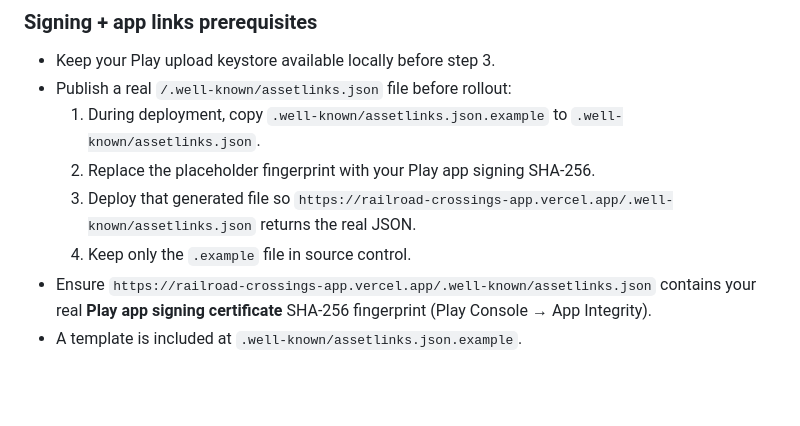
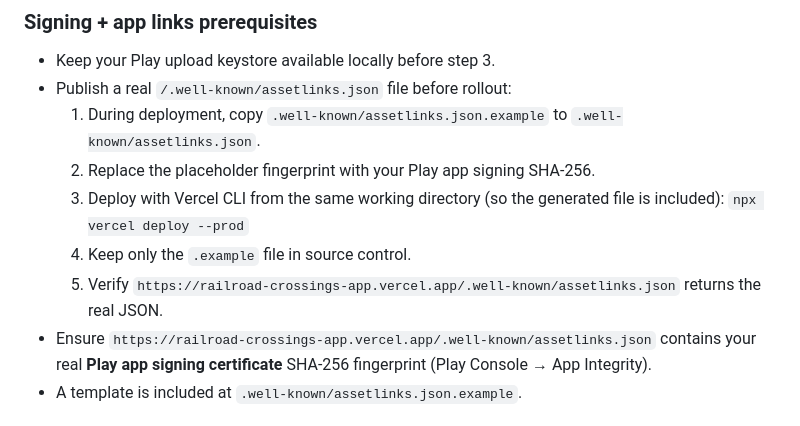
Before and after one commit to JDWalker327/railroad-crossings-app, a Markdown page: README.md, the part around the change. GitHub-like rendering; blank space fills up the shorter version.

Commit message:
Add explicit Vercel deploy command for assetlinks
Co-authored-by: JDWalker327 <261497201+JDWalker327@users.noreply.github.com>

```diff
--- a/README.md
+++ b/README.md
@@ -141,8 +141,9 @@ The Android wrapper project is not checked into this repo. Build it from a local
 - Publish a real `/.well-known/assetlinks.json` file before rollout:
   1. During deployment, copy `.well-known/assetlinks.json.example` to `.well-known/assetlinks.json`.
   2. Replace the placeholder fingerprint with your Play app signing SHA-256.
-  3. Deploy that generated file so `https://railroad-crossings-app.vercel.app/.well-known/assetlinks.json` returns the real JSON.
+  3. Deploy with Vercel CLI from the same working directory (so the generated file is included): `npx vercel deploy --prod`
   4. Keep only the `.example` file in source control.
+  5. Verify `https://railroad-crossings-app.vercel.app/.well-known/assetlinks.json` returns the real JSON.
 - Ensure `https://railroad-crossings-app.vercel.app/.well-known/assetlinks.json` contains your real **Play app signing certificate** SHA-256 fingerprint (Play Console → App Integrity).
 - A template is included at `.well-known/assetlinks.json.example`.
 
```
